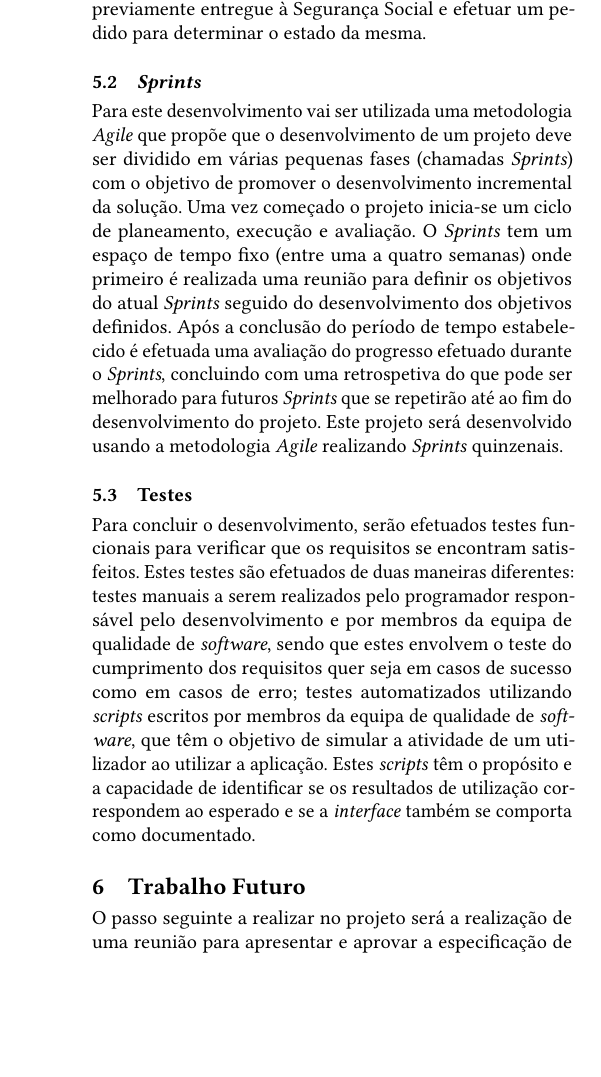
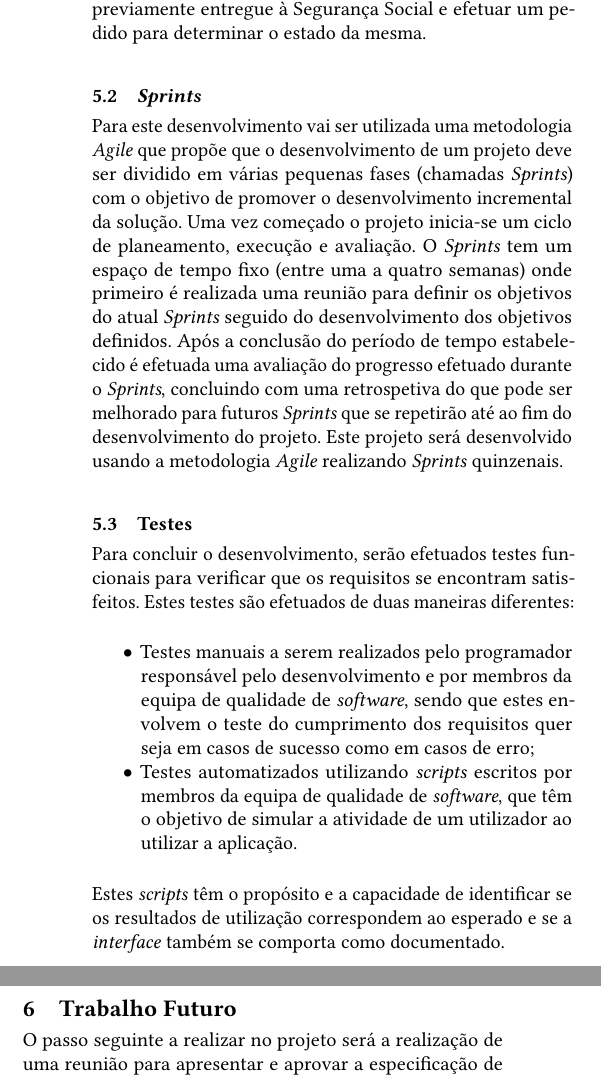
Before and after one commit to pedrocarrega/tese_mestrado_21-22, a LaTeX paper (relatorio_preliminar/main.tex): part of one column of page 6 of 6 before the commit and two parts of the columns of page 6 of 6 after it, the two joined at a grey line, cut so that both start at the same text, the shorter picture padded with empty space. Compiled offline with pdfLaTeX.

Commit message:
itemize testes

```diff
--- a/relatorio_preliminar/main.tex
+++ b/relatorio_preliminar/main.tex
@@ -209,7 +209,12 @@ Para este desenvolvimento vai ser utilizada uma metodologia \textit{Agile} que p
 
 \subsection{Testes}
 
-Para concluir o desenvolvimento, serão efetuados testes funcionais para verificar que os requisitos se encontram satisfeitos. Estes testes são efetuados de duas maneiras diferentes: testes manuais a serem realizados pelo programador responsável pelo desenvolvimento e por membros da equipa de qualidade de \textit{software}, sendo que estes envolvem o teste do cumprimento dos requisitos quer seja em casos de sucesso como em casos de erro; testes automatizados utilizando \textit{scripts} escritos por membros da equipa de qualidade de \textit{software}, que têm o objetivo de simular a atividade de um utilizador ao utilizar a aplicação. Estes \textit{scripts} têm o propósito e a capacidade de identificar se os resultados de utilização correspondem ao esperado e se a \textit{interface} também se comporta como documentado.
+Para concluir o desenvolvimento, serão efetuados testes funcionais para verificar que os requisitos se encontram satisfeitos. Estes testes são efetuados de duas maneiras diferentes:
+\begin{itemize}
+  \item Testes manuais a serem realizados pelo programador responsável pelo desenvolvimento e por membros da equipa de qualidade de \textit{software}, sendo que estes envolvem o teste do cumprimento dos requisitos quer seja em casos de sucesso como em casos de erro;
+  \item Testes automatizados utilizando \textit{scripts} escritos por membros da equipa de qualidade de \textit{software}, que têm o objetivo de simular a atividade de um utilizador ao utilizar a aplicação.
+\end{itemize}
+Estes \textit{scripts} têm o propósito e a capacidade de identificar se os resultados de utilização correspondem ao esperado e se a \textit{interface} também se comporta como documentado.
 
 \section{Trabalho Futuro} \label{sec:forthcomingwork}
 
```
Also changed, not shown: relatorio_preliminar/main.pdf.
